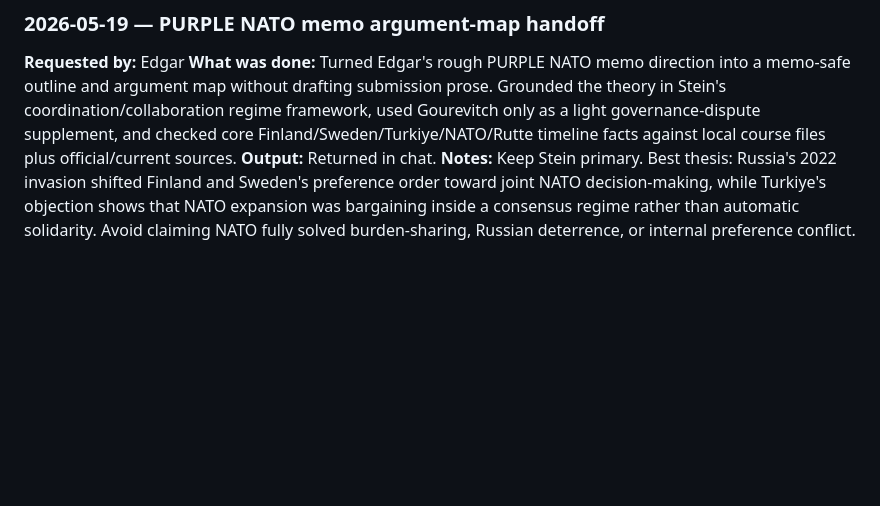
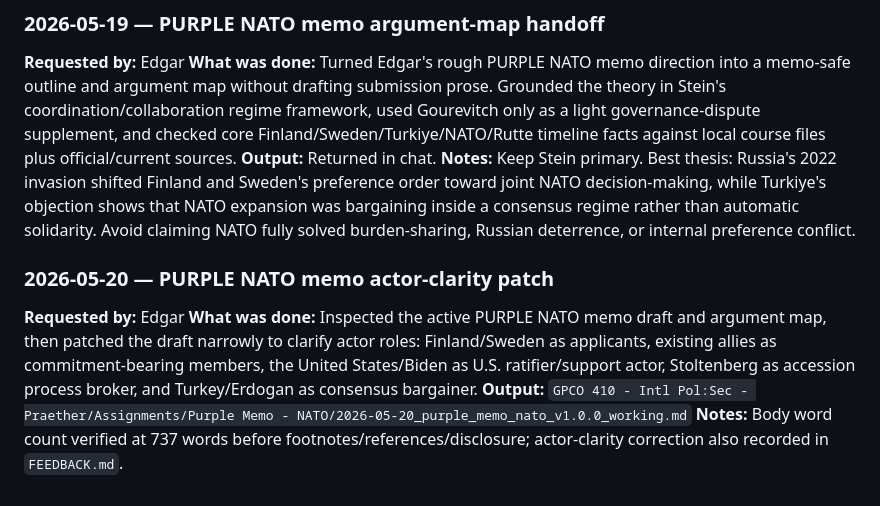
Before and after one commit to edg-r/claudia-2, a Markdown page: GPCO 410 - Intl Pol:Sec - Praether/_agent/TASK_LOG.md, the part around the change. Rendered like a GitHub page; blank space fills up the shorter version.

```diff
--- a/GPCO 410 - Intl Pol:Sec - Praether/_agent/TASK_LOG.md
+++ b/GPCO 410 - Intl Pol:Sec - Praether/_agent/TASK_LOG.md
@@ -448,3 +448,9 @@ Record of major completed tasks. Read to avoid duplicate work.
 **What was done:** Turned Edgar's rough PURPLE NATO memo direction into a memo-safe outline and argument map without drafting submission prose. Grounded the theory in Stein's coordination/collaboration regime framework, used Gourevitch only as a light governance-dispute supplement, and checked core Finland/Sweden/Turkiye/NATO/Rutte timeline facts against local course files plus official/current sources.
 **Output:** Returned in chat.
 **Notes:** Keep Stein primary. Best thesis: Russia's 2022 invasion shifted Finland and Sweden's preference order toward joint NATO decision-making, while Turkiye's objection shows that NATO expansion was bargaining inside a consensus regime rather than automatic solidarity. Avoid claiming NATO fully solved burden-sharing, Russian deterrence, or internal preference conflict.
+
+### 2026-05-20 — PURPLE NATO memo actor-clarity patch
+**Requested by:** Edgar
+**What was done:** Inspected the active PURPLE NATO memo draft and argument map, then patched the draft narrowly to clarify actor roles: Finland/Sweden as applicants, existing allies as commitment-bearing members, the United States/Biden as U.S. ratifier/support actor, Stoltenberg as accession process broker, and Turkey/Erdogan as consensus bargainer.
+**Output:** `GPCO 410 - Intl Pol:Sec - Praether/Assignments/Purple Memo - NATO/2026-05-20_purple_memo_nato_v1.0.0_working.md`
+**Notes:** Body word count verified at 737 words before footnotes/references/disclosure; actor-clarity correction also recorded in `FEEDBACK.md`.
```
Also changed, not shown: GPCO 410 - Intl Pol:Sec - Praether/_agent/FEEDBACK.md (+9 -0 lines), 1 other file.
